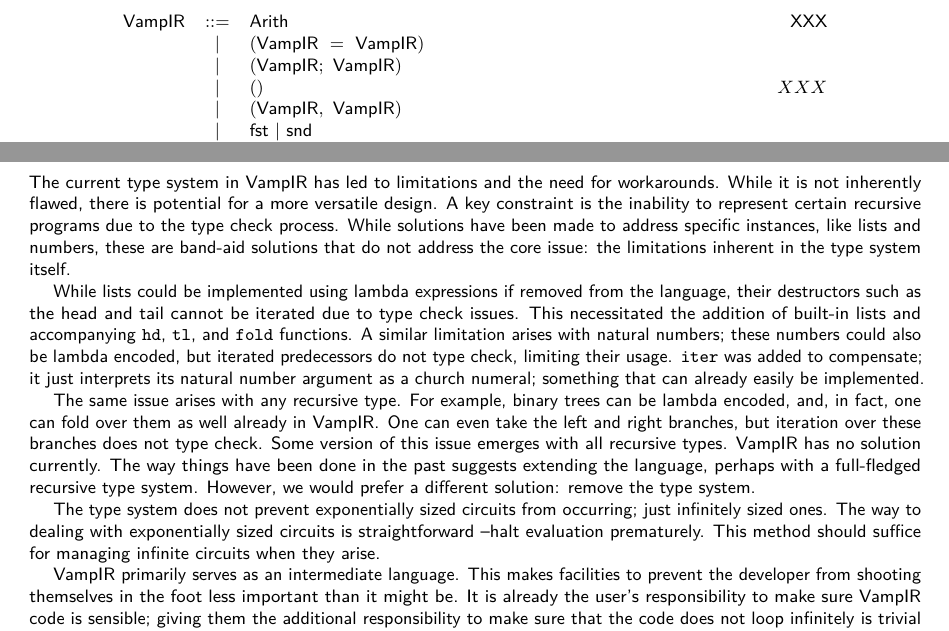
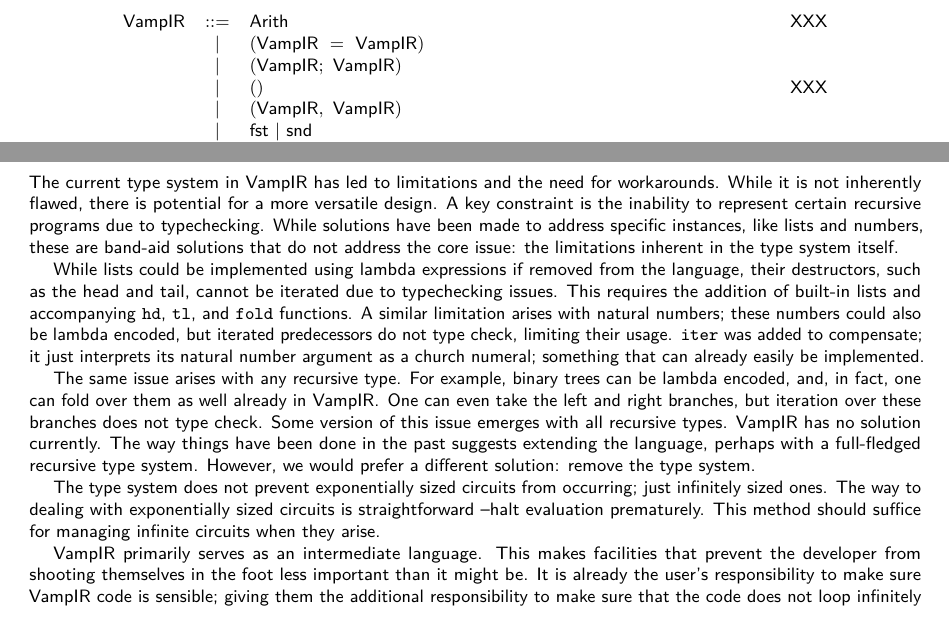
Before and after one commit to anoma/ART-2023-Hart-Rethinking-VampIR, a LaTeX document (main.tex): two parts of pages 2 and 4 of 7, joined at a grey line, cut so that both start at the same text. Compiled offline with pdfLaTeX.

Commit message:
Update on Overleaf.

```diff
--- a/main.tex
+++ b/main.tex
@@ -36,7 +36,7 @@ its syntax could be described as in~\Cref{fig:grammar}.
     \text{VampIR} &::= &\text{Arith} &\text{XXX}\\
     &| &(\text{VampIR} \ = \ \text{VampIR}) &\\
     &| &(\text{VampIR};\ \text{VampIR}) &\\
-    &| &() &XXX\\
+    &| &() &\text{XXX}\\
     &| &(\text{VampIR},\ \text{VampIR}) &\\
     &| &\text{fst}\ |\ \text{snd} &\\
     &| &\text{VampIR}:: \text{VampIR}\ |\ [] &\\
@@ -186,16 +186,16 @@ The evaluation process generates a global stack of constraints, denoted as $\chi
 \section{Proposal: Remove the type system}
 \label{sec:removal-type-system}
 
-The current type system in \VampIR{} has led to limitations and the need for workarounds. While it is not inherently flawed, there is potential for a more versatile design. A key constraint is the inability to represent certain recursive programs due to the type check process. While solutions have been made to address specific instances, like lists and numbers, these are band-aid solutions that do not address the core issue: the limitations inherent in the type system itself.
+The current type system in \VampIR{} has led to limitations and the need for workarounds. While it is not inherently flawed, there is potential for a more versatile design. A key constraint is the inability to represent certain recursive programs due to typechecking. While solutions have been made to address specific instances, like lists and numbers, these are band-aid solutions that do not address the core issue: the limitations inherent in the type system itself.
 
-While lists could be implemented using lambda expressions if removed from the language, their destructors such as the head and tail cannot be iterated due to type check issues. This necessitated the addition of built-in lists and accompanying \texttt{hd}, \texttt{tl}, and \texttt{fold} functions. A similar limitation arises with natural numbers; these numbers could also be lambda encoded, but iterated predecessors do not type check, limiting their usage. \texttt{iter} was added to compensate; it just interprets its natural number argument as a church numeral; something that can already easily be implemented.
+While lists could be implemented using lambda expressions if removed from the language, their destructors, such as the head and tail, cannot be iterated due to typechecking issues. This requires the addition of built-in lists and accompanying \texttt{hd}, \texttt{tl}, and \texttt{fold} functions. A similar limitation arises with natural numbers; these numbers could also be lambda encoded, but iterated predecessors do not type check, limiting their usage. \texttt{iter} was added to compensate; it just interprets its natural number argument as a church numeral; something that can already easily be implemented.
 
 The same issue arises with any recursive type. For example, binary trees can be lambda encoded, and, in fact, one can fold over them as well already in \VampIR{}. One can even take the left and right branches, but iteration over these branches does not type check. Some version of this issue emerges with all recursive types. \VampIR{} has no solution currently. The way things have been done in the past suggests extending the language, perhaps with a full-fledged recursive type system. However, we would prefer a different solution: remove the type system.
 
 The type system does not prevent exponentially sized circuits from occurring; just infinitely sized ones. The way to dealing with exponentially sized circuits is straightforward --halt evaluation prematurely. This method should suffice for managing infinite circuits when they arise.
 
 
-\VampIR{} primarily serves as an intermediate language. This makes facilities to prevent the developer from shooting themselves in the foot less important than it might be. It is already the user's responsibility to make sure \VampIR{} code is sensible; giving them the additional responsibility to make sure that the code does not loop infinitely is trivial in comparison. The logic errors that the simple type system prevents are, perhaps, not all trivial, but they are not substantial either. Given the simplicity of the type system, the guarantees it gives should be easy to keep track of by hand.
+\VampIR{} primarily serves as an intermediate language. This makes facilities that prevent the developer from shooting themselves in the foot less important than it might be. It is already the user's responsibility to make sure \VampIR{} code is sensible; giving them the additional responsibility to make sure that the code does not loop infinitely is trivial in comparison. The logic errors that the simple type system prevents are, perhaps, not all trivial, but they are not substantial either. Given the simplicity of the type system, the guarantees it gives should be easy to keep track of by hand.
 
 Using lambda encodings for all data structures would allow essentially all the faculties of functional programming to be made available; from data structures to complex mutually recursive algorithms. As it stands, the type system filters this into a less useful subset than end users might otherwise want to use.
 
```
Also changed, not shown: main.tex (5 more changed lines).
